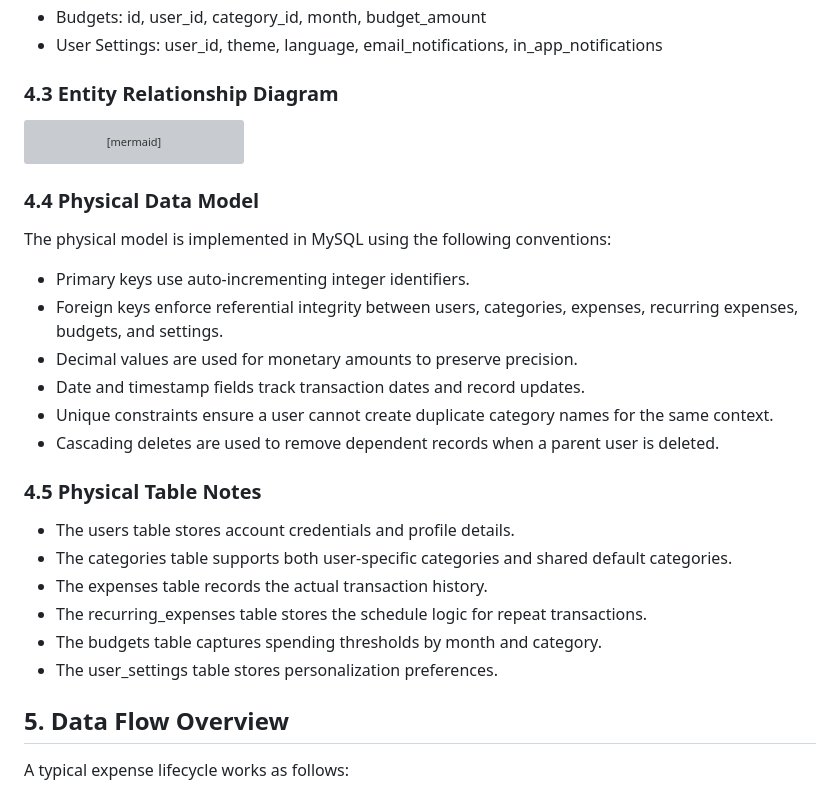
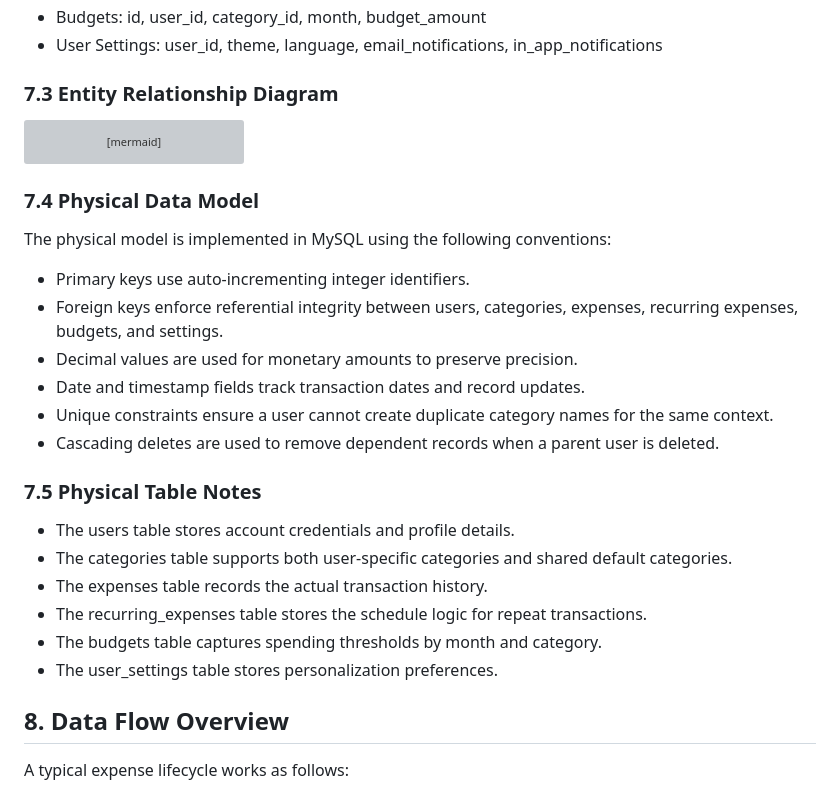
Before and after one commit to hesnyandoro/PennyPulse, a Markdown page: README.md, the part around one of its changes. Rendered like a GitHub page; grey boxes are pictures that could not be loaded.

````diff
--- a/README.md
+++ b/README.md
@@ -65,7 +103,7 @@ The logical model defines the main entities and attributes used by the applicati
 - Budgets: id, user_id, category_id, month, budget_amount
 - User Settings: user_id, theme, language, email_notifications, in_app_notifications
 
-### 4.3 Entity Relationship Diagram
+### 7.3 Entity Relationship Diagram
 ```mermaid
 erDiagram
     USERS ||--o{ CATEGORIES : owns
@@ -82,7 +120,7 @@ erDiagram
     RECURRING_EXPENSES ||--o{ RECURRING_EXPENSE_EXCEPTIONS : has
 ```
 
-### 4.4 Physical Data Model
+### 7.4 Physical Data Model
 The physical model is implemented in MySQL using the following conventions:
 
 - Primary keys use auto-incrementing integer identifiers.
@@ -92,7 +130,7 @@ The physical model is implemented in MySQL using the following conventions:
 - Unique constraints ensure a user cannot create duplicate category names for the same context.
 - Cascading deletes are used to remove dependent records when a parent user is deleted.
 
-### 4.5 Physical Table Notes
+### 7.5 Physical Table Notes
 - The users table stores account credentials and profile details.
 - The categories table supports both user-specific categories and shared default categories.
 - The expenses table records the actual transaction history.
@@ -100,7 +138,7 @@ The physical model is implemented in MySQL using the following conventions:
 - The budgets table captures spending thresholds by month and category.
 - The user_settings table stores personalization preferences.
 
-## 5. Data Flow Overview
+## 8. Data Flow Overview
 A typical expense lifecycle works as follows:
 
 1. A user logs in and accesses the dashboard.
````
Also changed, not shown: other parts of README.md (+55 -4 lines).
